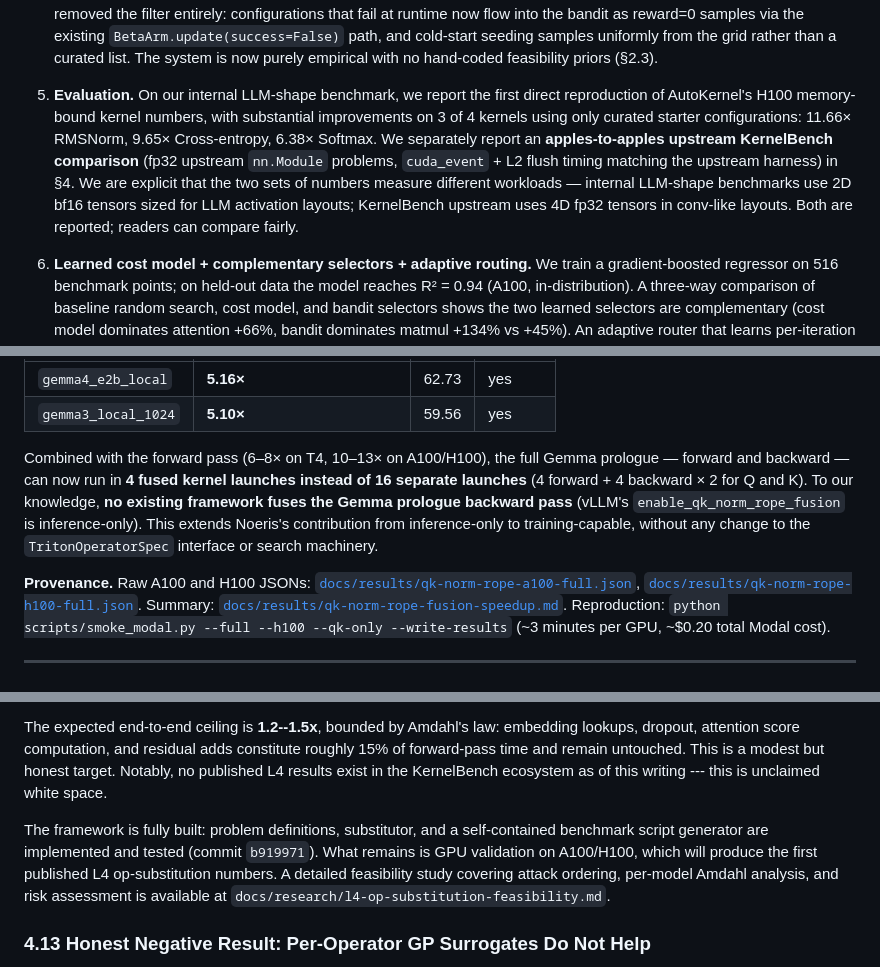
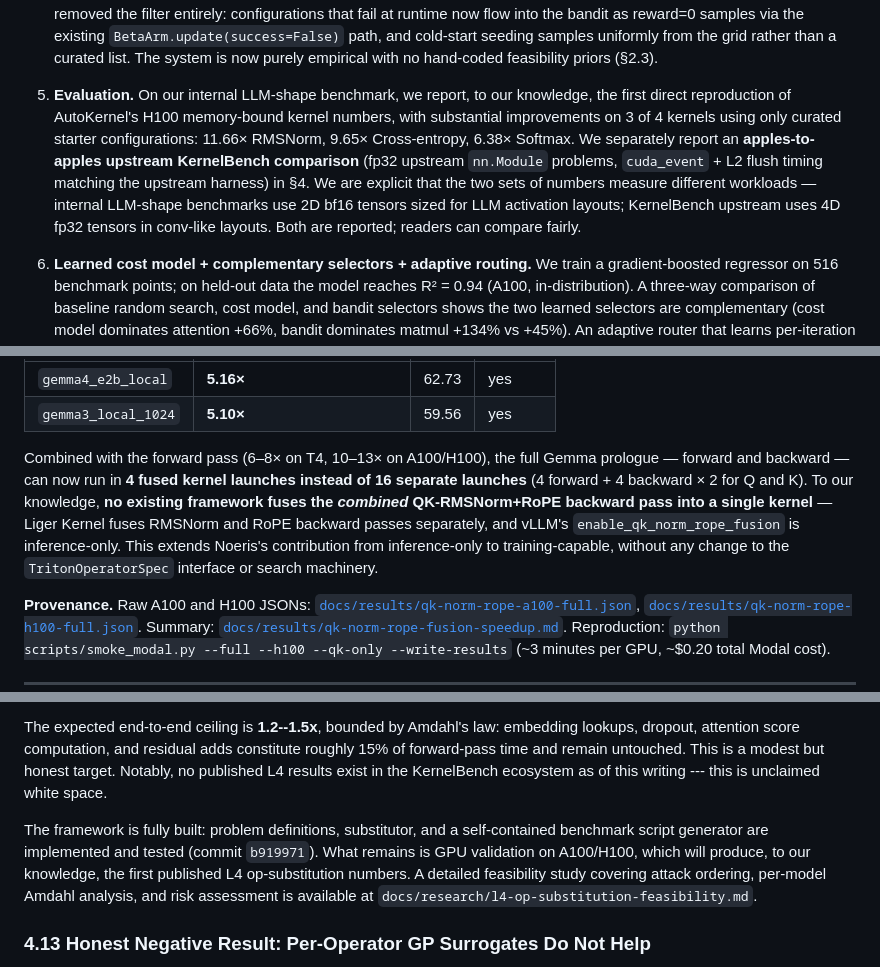
Before and after one commit to PwnKit-Labs/noeris, a Markdown page: docs/paper/noeris.md, 3 parts joined by grey strips. GitHub-like rendering.

```diff
--- a/docs/paper/noeris.md
+++ b/docs/paper/noeris.md
@@ -38,7 +38,7 @@ All code, benchmark data, and reproduction scripts are available at https://gith
 
 4. **Learned feasibility instead of hardcoded shared-memory filters.** Our initial design rejected configurations via an `attention_shared_memory_check` function with `max_head_dim=128` hardcoded. On Gemma 4 `head_dim=256`/`512` workloads this filter eliminated every BLOCK_M≥128, BLOCK_N≥128 candidate, and the bandit could not find good configurations because the pool did not contain them. We diagnosed this as **pool-limitation, not search-limitation**, and removed the filter entirely: configurations that fail at runtime now flow into the bandit as reward=0 samples via the existing `BetaArm.update(success=False)` path, and cold-start seeding samples uniformly from the grid rather than a curated list. The system is now purely empirical with no hand-coded feasibility priors (§2.3).
 
-5. **Evaluation.** On our internal LLM-shape benchmark, we report the first direct reproduction of AutoKernel's H100 memory-bound kernel numbers, with substantial improvements on 3 of 4 kernels using only curated starter configurations: 11.66× RMSNorm, 9.65× Cross-entropy, 6.38× Softmax. We separately report an **apples-to-apples upstream KernelBench comparison** (fp32 upstream `nn.Module` problems, `cuda_event` + L2 flush timing matching the upstream harness) in §4. We are explicit that the two sets of numbers measure different workloads — internal LLM-shape benchmarks use 2D bf16 tensors sized for LLM activation layouts; KernelBench upstream uses 4D fp32 tensors in conv-like layouts. Both are reported; readers can compare fairly.
+5. **Evaluation.** On our internal LLM-shape benchmark, we report, to our knowledge, the first direct reproduction of AutoKernel's H100 memory-bound kernel numbers, with substantial improvements on 3 of 4 kernels using only curated starter configurations: 11.66× RMSNorm, 9.65× Cross-entropy, 6.38× Softmax. We separately report an **apples-to-apples upstream KernelBench comparison** (fp32 upstream `nn.Module` problems, `cuda_event` + L2 flush timing matching the upstream harness) in §4. We are explicit that the two sets of numbers measure different workloads — internal LLM-shape benchmarks use 2D bf16 tensors sized for LLM activation layouts; KernelBench upstream uses 4D fp32 tensors in conv-like layouts. Both are reported; readers can compare fairly.
 
 6. **Learned cost model + complementary selectors + adaptive routing.** We train a gradient-boosted regressor on 516 benchmark points; on held-out data the model reaches R² = 0.94 (A100, in-distribution). A three-way comparison of baseline random search, cost model, and bandit selectors shows the two learned selectors are complementary (cost model dominates attention +66%, bandit dominates matmul +134% vs +45%). An adaptive router that learns per-iteration which selector to trust matches the best fixed selector within 0.5% across three independent trials (132.19 ± 6.89 vs 132.81 ± 6.93 TFLOPS on matmul A100). A naive alternating ensemble stalls at cost-model level (83.05 ± 4.19 TFLOPS). A100-trained cost model rankings transfer to H100 with Spearman ρ = **0.967**.
 
@@ -276,7 +276,7 @@ Every shape beats the separated baseline by **≥5×**, with the best cases hitt
 | `gemma4_e2b_local` | **5.16×** | 62.73 | yes |
 | `gemma3_local_1024` | **5.10×** | 59.56 | yes |
 
-Combined with the forward pass (6–8× on T4, 10–13× on A100/H100), the full Gemma prologue — forward and backward — can now run in **4 fused kernel launches instead of 16 separate launches** (4 forward + 4 backward × 2 for Q and K). To our knowledge, **no existing framework fuses the Gemma prologue backward pass** (vLLM's `enable_qk_norm_rope_fusion` is inference-only). This extends Noeris's contribution from inference-only to training-capable, without any change to the `TritonOperatorSpec` interface or search machinery.
+Combined with the forward pass (6–8× on T4, 10–13× on A100/H100), the full Gemma prologue — forward and backward — can now run in **4 fused kernel launches instead of 16 separate launches** (4 forward + 4 backward × 2 for Q and K). To our knowledge, **no existing framework fuses the *combined* QK-RMSNorm+RoPE backward pass into a single kernel** — Liger Kernel fuses RMSNorm and RoPE backward passes separately, and vLLM's `enable_qk_norm_rope_fusion` is inference-only. This extends Noeris's contribution from inference-only to training-capable, without any change to the `TritonOperatorSpec` interface or search machinery.
 
 **Provenance.** Raw A100 and H100 JSONs: [`docs/results/qk-norm-rope-a100-full.json`](../results/qk-norm-rope-a100-full.json), [`docs/results/qk-norm-rope-h100-full.json`](../results/qk-norm-rope-h100-full.json). Summary: [`docs/results/qk-norm-rope-fusion-speedup.md`](../results/qk-norm-rope-fusion-speedup.md). Reproduction: `python scripts/smoke_modal.py --full --h100 --qk-only --write-results` (~3 minutes per GPU, ~$0.20 total Modal cost).
 
@@ -578,7 +578,7 @@ The evaluation uses `NoerisOpSubstitutor` (`src/research_engine/kernelbench_l4.p
 
 The expected end-to-end ceiling is **1.2--1.5x**, bounded by Amdahl's law: embedding lookups, dropout, attention score computation, and residual adds constitute roughly 15% of forward-pass time and remain untouched. This is a modest but honest target. Notably, no published L4 results exist in the KernelBench ecosystem as of this writing --- this is unclaimed white space.
 
-The framework is fully built: problem definitions, substitutor, and a self-contained benchmark script generator are implemented and tested (commit `b919971`). What remains is GPU validation on A100/H100, which will produce the first published L4 op-substitution numbers. A detailed feasibility study covering attack ordering, per-model Amdahl analysis, and risk assessment is available at `docs/research/l4-op-substitution-feasibility.md`.
+The framework is fully built: problem definitions, substitutor, and a self-contained benchmark script generator are implemented and tested (commit `b919971`). What remains is GPU validation on A100/H100, which will produce, to our knowledge, the first published L4 op-substitution numbers. A detailed feasibility study covering attack ordering, per-model Amdahl analysis, and risk assessment is available at `docs/research/l4-op-substitution-feasibility.md`.
 
 ### 4.13 Honest Negative Result: Per-Operator GP Surrogates Do Not Help
 
```
Also changed, not shown: other parts of docs/paper/noeris.md (+38 -13 lines).
